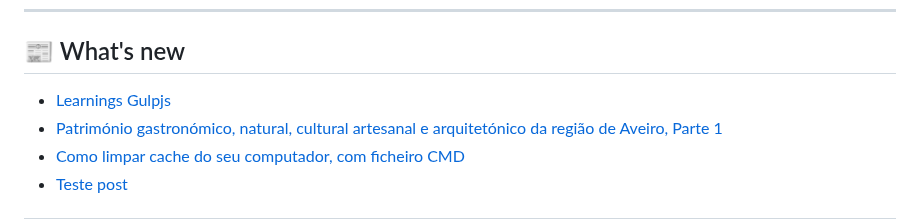
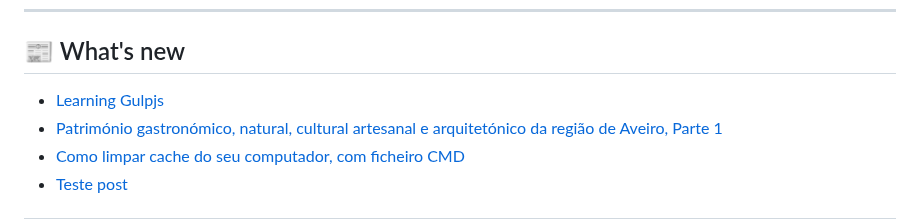
Before and after one commit to carloshmarques/carloshmarques, a Markdown page: README.md, the part around the change. Drawn GitHub-style.

Commit message:
Updated with the latest blog posts

```diff
--- a/README.md
+++ b/README.md
@@ -102,7 +102,7 @@ By donating, you will help the development of this project, and *you will be fea
 ## 📰 What's new
 
 <!-- BLOG-POST-LIST:START -->
-- [Learnings Gulpjs](https://carlosmanuelhortam.wixsite.com/hydraprojects/post/aprendendo-linguagem-de-c%C3%B3digo-gulp-js)
+- [Learning Gulpjs](https://carlosmanuelhortam.wixsite.com/hydraprojects/post/aprendendo-linguagem-de-c%C3%B3digo-gulp-js)
 - [Património gastronómico, natural, cultural artesanal e arquitetónico da região de Aveiro, Parte 1](https://carlosmanuelhortam.wixsite.com/hydraprojects/post/patrim%C3%B3nio-gastron%C3%B3mico-natural-cultural-artesanal-e-arquitet%C3%B3nico-da-regi%C3%A3o-de-aveiro-parte-1)
 - [Como limpar cache do seu computador, com ficheiro CMD](https://carlosmanuelhortam.wixsite.com/hydraprojects/post/como-limpar-cache-do-seu-computar-com-ficheiro-cmd)
 - [Teste post](https://carlosmanuelhortam.wixsite.com/hydraprojects/post/teste-post)
```
